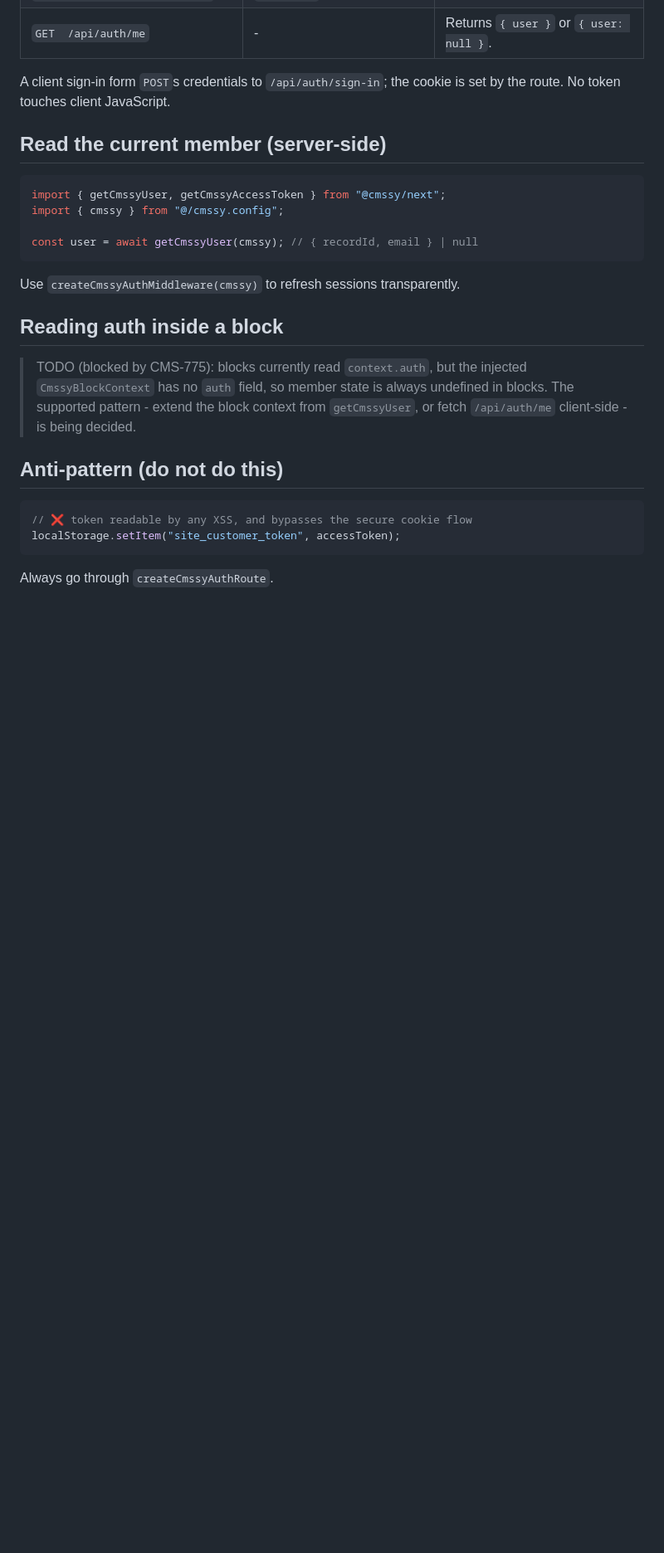
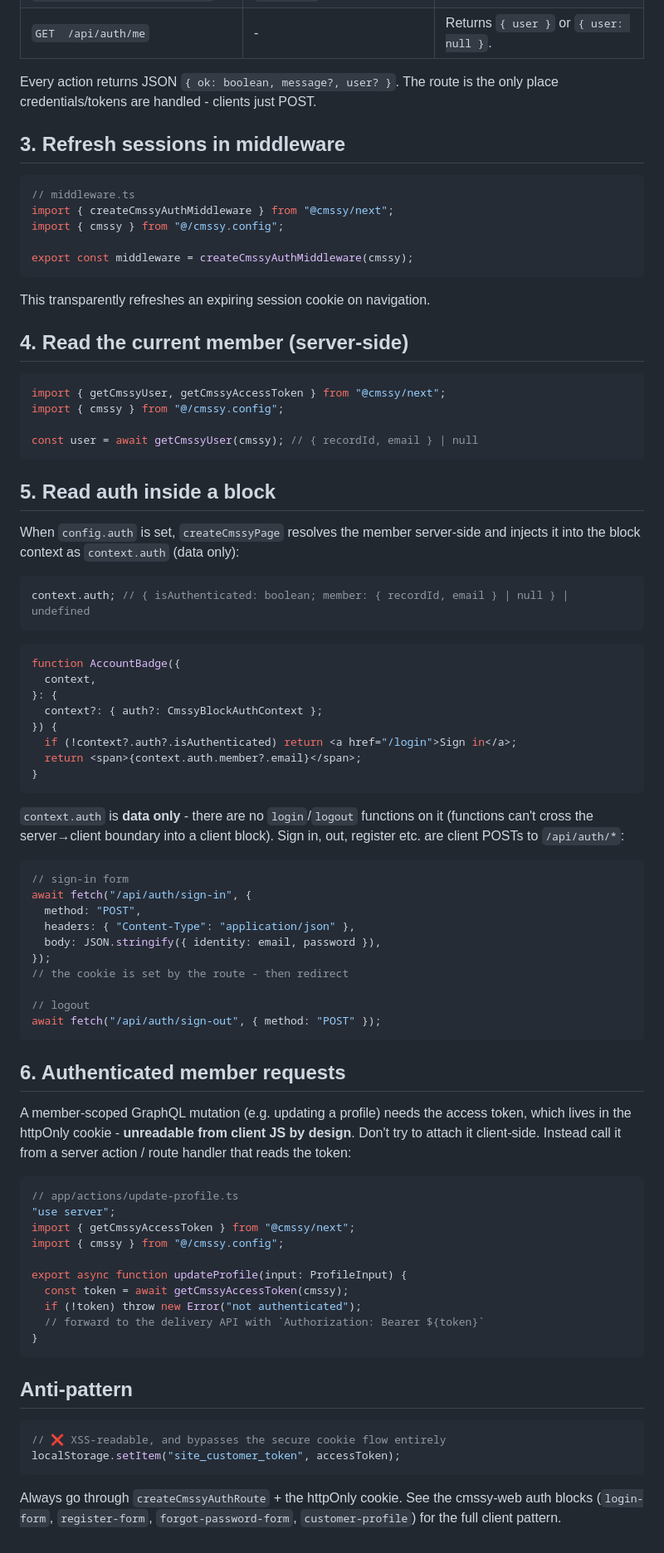
Before and after one commit to cmssy-io/cmssy-sdk, a Markdown page: docs/auth/member-auth.md, the part around one of its changes. Shown at 83% size. Rendered like a GitHub page; blank space fills up the shorter version.

Commit message:
docs: complete member-auth guide (CMS-773) (#73)
Was an outline blocked by CMS-775; that's now shipped (context.auth/workspace
in 0.5.5). Documents the full flow: config.auth, mounting createCmssyAuthRoute,
the action table, auth middleware, server-side getCmssyUser, reading context.auth
in a (data-only) block, client POSTs to /api/auth/*, and authenticated member
requests via getCmssyAccessToken. Notes context.auth/workspace in authoring.

````diff
--- a/docs/auth/member-auth.md
+++ b/docs/auth/member-auth.md
@@ -50,10 +48,22 @@ Actions:
 | `POST /api/auth/verify-email`        | `{ token }`                      | Verifies an email.                      |
 | `GET  /api/auth/me`                  | -                                | Returns `{ user }` or `{ user: null }`. |
 
-A client sign-in form `POST`s credentials to `/api/auth/sign-in`; the cookie is
-set by the route. No token touches client JavaScript.
+Every action returns JSON `{ ok: boolean, message?, user? }`. The route is the
+only place credentials/tokens are handled - clients just POST.
 
-## Read the current member (server-side)
+## 3. Refresh sessions in middleware
+
+```ts
+// middleware.ts
+import { createCmssyAuthMiddleware } from "@cmssy/next";
+import { cmssy } from "@/cmssy.config";
+
+export const middleware = createCmssyAuthMiddleware(cmssy);
+```
+
+This transparently refreshes an expiring session cookie on navigation.
+
+## 4. Read the current member (server-side)
 
 ```ts
 import { getCmssyUser, getCmssyAccessToken } from "@cmssy/next";
@@ -62,20 +72,70 @@ import { cmssy } from "@/cmssy.config";
 const user = await getCmssyUser(cmssy); // { recordId, email } | null
 ```
 
-Use `createCmssyAuthMiddleware(cmssy)` to refresh sessions transparently.
+## 5. Read auth inside a block
 
-## Reading auth inside a block
-
-> TODO (blocked by CMS-775): blocks currently read `context.auth`, but the
-> injected `CmssyBlockContext` has no `auth` field, so member state is always
-> undefined in blocks. The supported pattern - extend the block context from
-> `getCmssyUser`, or fetch `/api/auth/me` client-side - is being decided.
-
-## Anti-pattern (do not do this)
+When `config.auth` is set, `createCmssyPage` resolves the member server-side and
+injects it into the block context as `context.auth` (data only):
 
 ```ts
-// ❌ token readable by any XSS, and bypasses the secure cookie flow
+context.auth; // { isAuthenticated: boolean; member: { recordId, email } | null } | undefined
+```
+
+```tsx
+function AccountBadge({
+  context,
+}: {
+  context?: { auth?: CmssyBlockAuthContext };
+}) {
+  if (!context?.auth?.isAuthenticated) return <a href="/login">Sign in</a>;
+  return <span>{context.auth.member?.email}</span>;
+}
+```
+
+`context.auth` is **data only** - there are no `login`/`logout` functions on it
+(functions can't cross the server→client boundary into a client block). Sign in,
+out, register etc. are client POSTs to `/api/auth/*`:
+
+```tsx
+// sign-in form
+await fetch("/api/auth/sign-in", {
+  method: "POST",
+  headers: { "Content-Type": "application/json" },
+  body: JSON.stringify({ identity: email, password }),
+});
+// the cookie is set by the route - then redirect
+
+// logout
+await fetch("/api/auth/sign-out", { method: "POST" });
+```
+
+## 6. Authenticated member requests
+
+A member-scoped GraphQL mutation (e.g. updating a profile) needs the access
+token, which lives in the httpOnly cookie - **unreadable from client JS by
+design**. Don't try to attach it client-side. Instead call it from a server
+action / route handler that reads the token:
+
+```ts
+// app/actions/update-profile.ts
+"use server";
+import { getCmssyAccessToken } from "@cmssy/next";
+import { cmssy } from "@/cmssy.config";
+
+export async function updateProfile(input: ProfileInput) {
+  const token = await getCmssyAccessToken(cmssy);
+  if (!token) throw new Error("not authenticated");
+  // forward to the delivery API with `Authorization: Bearer ${token}`
+}
+```
+
+## Anti-pattern
+
+```ts
+// ❌ XSS-readable, and bypasses the secure cookie flow entirely
 localStorage.setItem("site_customer_token", accessToken);
 ```
 
-Always go through `createCmssyAuthRoute`.
+Always go through `createCmssyAuthRoute` + the httpOnly cookie. See the cmssy-web
+auth blocks (`login-form`, `register-form`, `forgot-password-form`,
+`customer-profile`) for the full client pattern.
````
Also changed, not shown: other parts of docs/auth/member-auth.md (+10 -12 lines), docs/building-blocks/authoring-blocks.md (+1 -1 lines).
